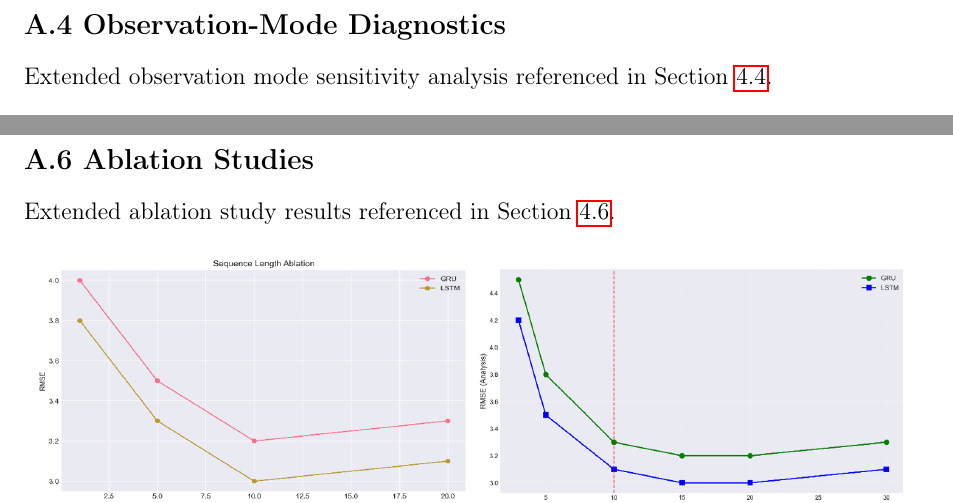
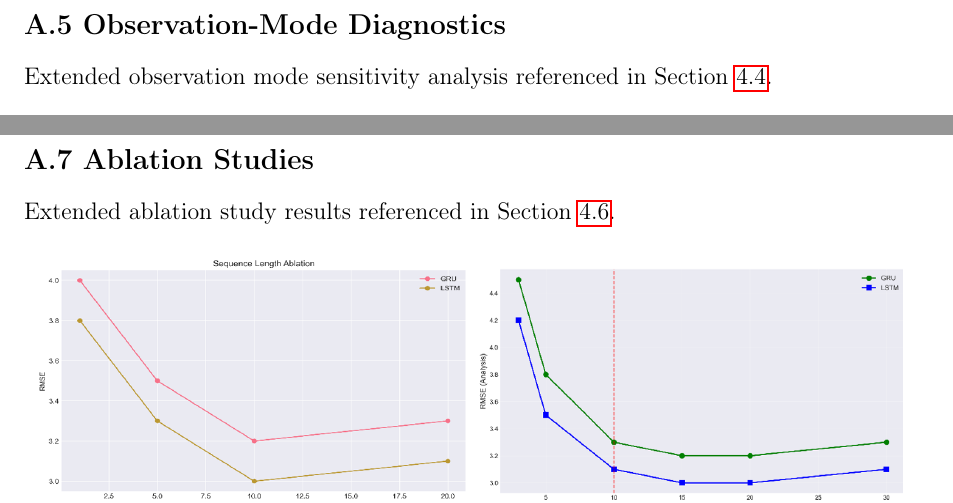
Before and after one commit to SriVidyaYeluripati/Data-Assimilation, a LaTeX document (Report/name_metrics_aligned.tex): two parts of pages 68 and 73 of 76, joined at a grey line, cut so that both start at the same text. Compiled offline with pdfLaTeX.

Commit message:
Final corrections: fix Section ?? placeholder, Appendix 4.6.5 references, and appendix numbering
Co-authored-by: SriVidyaYeluripati <165889495+SriVidyaYeluripati@users.noreply.github.com>

```diff
--- a/Report/name_metrics_aligned.tex
+++ b/Report/name_metrics_aligned.tex
@@ -1292,8 +1292,8 @@ Additional diagnostics and correlation analyses for the Resample regime, referen
 
 \newpage
 
-\subsection*{A.4 Observation-Mode Diagnostics}
-\addcontentsline{toc}{subsection}{A.4 Observation-Mode Diagnostics}
+\subsection*{A.5 Observation-Mode Diagnostics}
+\addcontentsline{toc}{subsection}{A.5 Observation-Mode Diagnostics}
 \label{sec:app_obs_mode}
 
 Extended observation mode sensitivity analysis referenced in Section~\ref{sec:4.4}.
@@ -1350,8 +1350,8 @@ Detailed trajectory reconstruction and component-wise residual analysis referenc
 
 \newpage
 
-\subsection*{A.6 Ablation Studies}
-\addcontentsline{toc}{subsection}{A.6 Ablation Studies}
+\subsection*{A.7 Ablation Studies}
+\addcontentsline{toc}{subsection}{A.7 Ablation Studies}
 \label{sec:app_ablations}
 
 Extended ablation study results referenced in Section~\ref{sec:4.6}.
```
Also changed, not shown: Report/name_metrics_aligned.tex (6 more changed lines).
